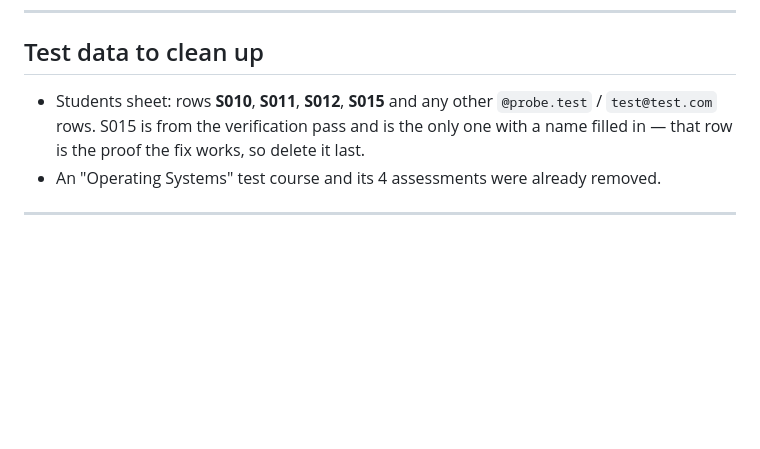
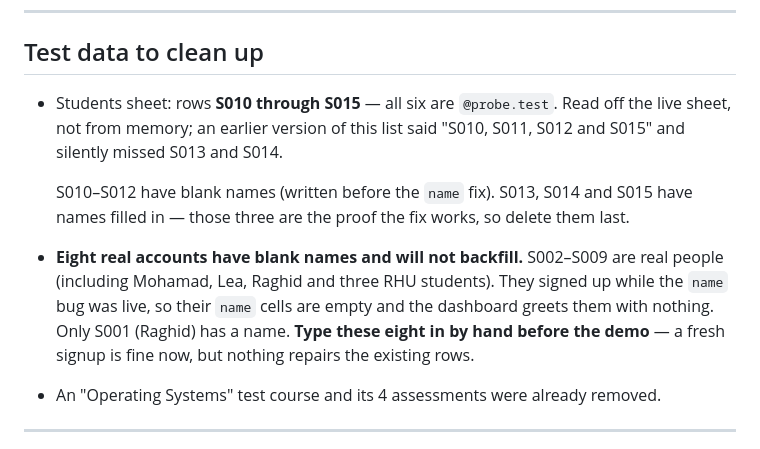
Before and after one commit to mohamadfayoumi1-cyber/academic-recovery-agent, a Markdown page: HANDOFF.md, the part around the change. GitHub-like rendering; blank space fills up the shorter version.

Commit message:
Correct the cleanup list against the live sheet
The list named S010, S011, S012 and S015 and missed S013 and S014. All six
rows S010-S015 are probe accounts. Read off the live sheet this time.

Also records something the list was hiding: S002-S009 are eight real
accounts whose name cells are blank because they signed up while the name
bug was live. Those do not backfill and need typing in by hand.

Co-Authored-By: Claude Opus 5 <noreply@anthropic.com>

```diff
--- a/HANDOFF.md
+++ b/HANDOFF.md
@@ -310,10 +310,20 @@ Every one of these cost real debugging time.
 
 ## Test data to clean up
 
-- Students sheet: rows **S010**, **S011**, **S012**, **S015** and any other
-  `@probe.test` / `test@test.com` rows. S015 is from the verification pass and
-  is the only one with a name filled in — that row is the proof the fix works,
-  so delete it last.
+- Students sheet: rows **S010 through S015** — all six are `@probe.test`.
+  Read off the live sheet, not from memory; an earlier version of this list
+  said "S010, S011, S012 and S015" and silently missed S013 and S014.
+
+  S010–S012 have blank names (written before the `name` fix). S013, S014 and
+  S015 have names filled in — those three are the proof the fix works, so
+  delete them last.
+
+- **Eight real accounts have blank names and will not backfill.** S002–S009
+  are real people (including Mohamad, Lea, Raghid and three RHU students).
+  They signed up while the `name` bug was live, so their `name` cells are
+  empty and the dashboard greets them with nothing. Only S001 (Raghid) has a
+  name. **Type these eight in by hand before the demo** — a fresh signup is
+  fine now, but nothing repairs the existing rows.
 - An "Operating Systems" test course and its 4 assessments were already
   removed.
 
```
